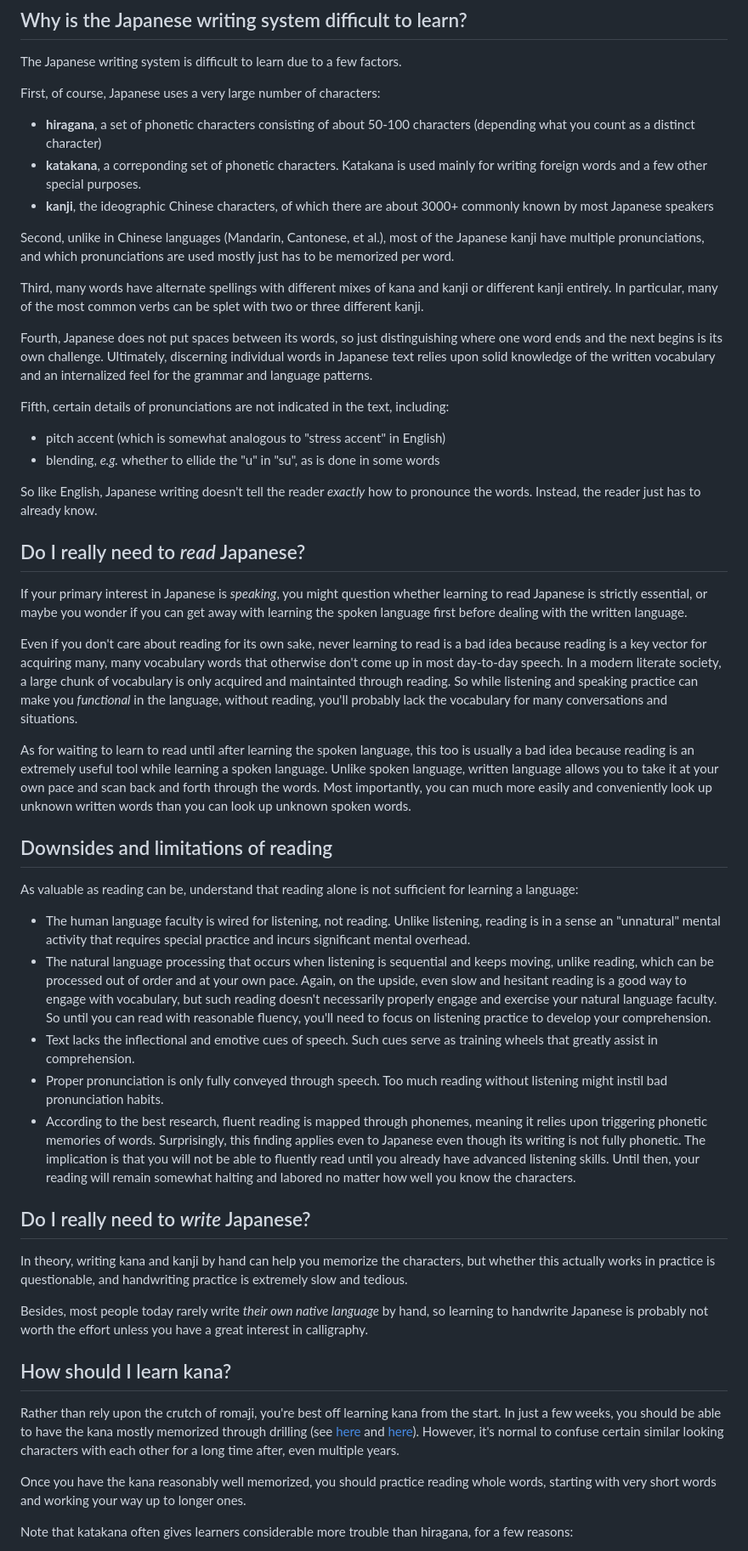
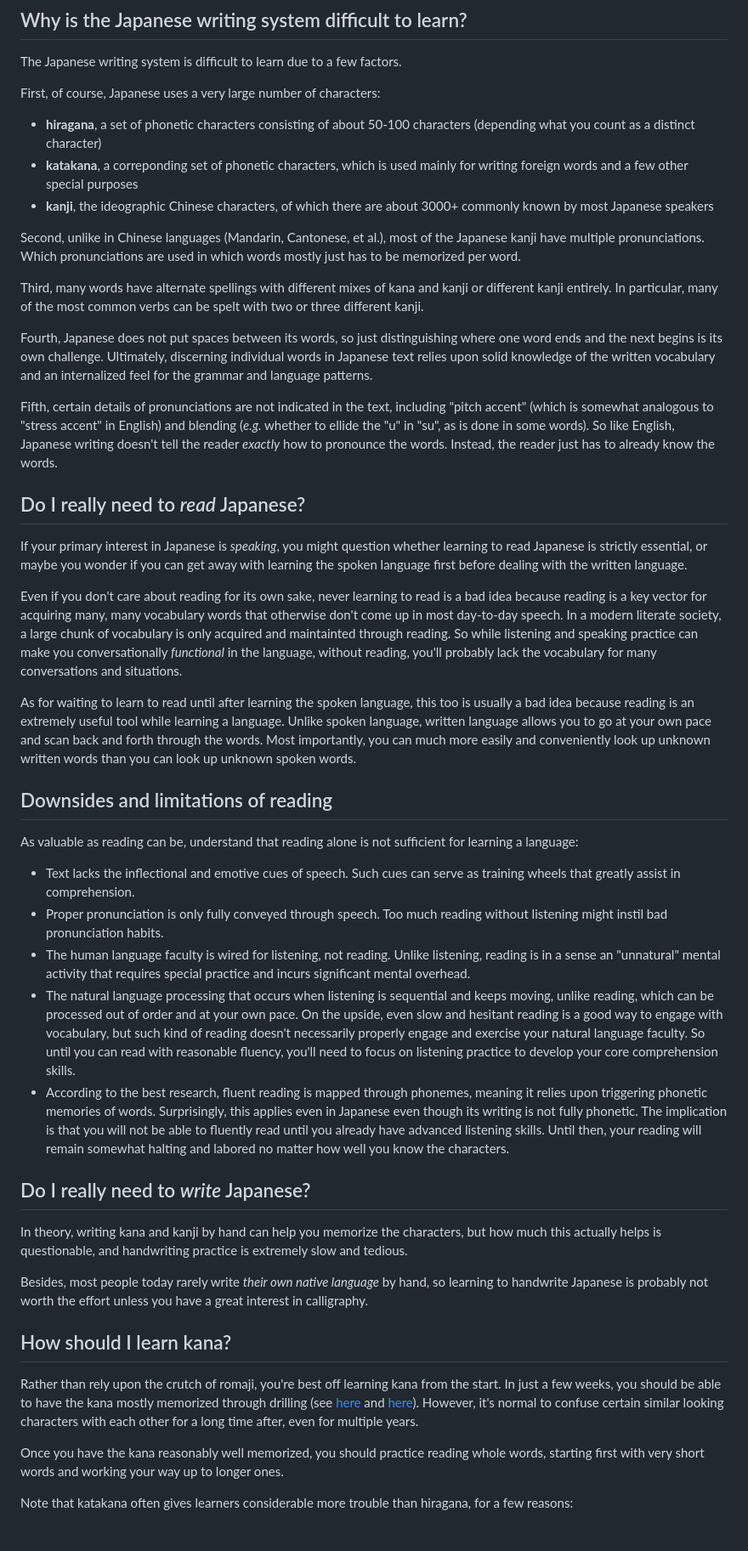
Before and after one commit to BrianWill/japanese_vocab, a Markdown page: writing.md, the part around the change printed below. Shown: that part at 85% size. GitHub-like rendering.

Commit message:
edits for writing.md

```diff
--- a/writing.md
+++ b/writing.md
@@ -7,52 +7,47 @@ The Japanese writing system is difficult to learn due to a few factors.
 First, of course, Japanese uses a very large number of characters:
 
 - **hiragana**, a set of phonetic characters consisting of about 50-100 characters (depending what you count as a distinct character)
-- **katakana**, a correponding set of phonetic characters. Katakana is used mainly for writing foreign words and a few other special purposes.
+- **katakana**, a correponding set of phonetic characters, which is used mainly for writing foreign words and a few other special purposes
 - **kanji**, the ideographic Chinese characters, of which there are about 3000+ commonly known by most Japanese speakers
 
-Second, unlike in Chinese languages (Mandarin, Cantonese, et al.), most of the Japanese kanji have multiple pronunciations, and which pronunciations are used mostly just has to be memorized per word.
+Second, unlike in Chinese languages (Mandarin, Cantonese, et al.), most of the Japanese kanji have multiple pronunciations. Which pronunciations are used in which words mostly just has to be memorized per word.
 
-Third, many words have alternate spellings with different mixes of kana and kanji or different kanji entirely. In particular, many of the most common verbs can be splet with two or three different kanji.
+Third, many words have alternate spellings with different mixes of kana and kanji or different kanji entirely. In particular, many of the most common verbs can be spelt with two or three different kanji.
 
 Fourth, Japanese does not put spaces between its words, so just distinguishing where one word ends and the next begins is its own challenge. Ultimately, discerning individual words in Japanese text relies upon solid knowledge of the written vocabulary and an internalized feel for the grammar and language patterns.
 
-Fifth, certain details of pronunciations are not indicated in the text, including:
-
-- pitch accent (which is somewhat analogous to "stress accent" in English)
-- blending, *e.g.* whether to ellide the "u" in "su", as is done in some words
-
-So like English, Japanese writing doesn't tell the reader *exactly* how to pronounce the words. Instead, the reader just has to already know.
+Fifth, certain details of pronunciations are not indicated in the text, including "pitch accent" (which is somewhat analogous to "stress accent" in English) and blending (*e.g.* whether to ellide the "u" in "su", as is done in some words). So like English, Japanese writing doesn't tell the reader *exactly* how to pronounce the words. Instead, the reader just has to already know the words.
 
 ## Do I really need to *read* Japanese?
 
 If your primary interest in Japanese is *speaking*, you might question whether learning to read Japanese is strictly essential, or maybe you wonder if you can get away with learning the spoken language first before dealing with the written language.
 
-Even if you don't care about reading for its own sake, never learning to read is a bad idea because reading is a key vector for acquiring many, many vocabulary words that otherwise don't come up in most day-to-day speech. In a modern literate society, a large chunk of vocabulary is only acquired and maintainted through reading. So while listening and speaking practice can make you *functional* in the language, without reading, you'll probably lack the vocabulary for many conversations and situations.
+Even if you don't care about reading for its own sake, never learning to read is a bad idea because reading is a key vector for acquiring many, many vocabulary words that otherwise don't come up in most day-to-day speech. In a modern literate society, a large chunk of vocabulary is only acquired and maintainted through reading. So while listening and speaking practice can make you conversationally *functional* in the language, without reading, you'll probably lack the vocabulary for many conversations and situations.
 
-As for waiting to learn to read until after learning the spoken language, this too is usually a bad idea because reading is an extremely useful tool while learning a spoken language. Unlike spoken language, written language allows you to take it at your own pace and scan back and forth through the words. Most importantly, you can much more easily and conveniently look up unknown written words than you can look up unknown spoken words.
+As for waiting to learn to read until after learning the spoken language, this too is usually a bad idea because reading is an extremely useful tool while learning a language. Unlike spoken language, written language allows you to go at your own pace and scan back and forth through the words. Most importantly, you can much more easily and conveniently look up unknown written words than you can look up unknown spoken words.
 
 ## Downsides and limitations of reading
 
 As valuable as reading can be, understand that reading alone is not sufficient for learning a language:
 
+- Text lacks the inflectional and emotive cues of speech. Such cues can serve as training wheels that greatly assist in comprehension.
+- Proper pronunciation is only fully conveyed through speech. Too much reading without listening might instil bad pronunciation habits.
 - The human language faculty is wired for listening, not reading. Unlike listening, reading is in a sense an "unnatural" mental activity that requires special practice and incurs significant mental overhead.
-- The natural language processing that occurs when listening is sequential and keeps moving, unlike reading, which can be processed out of order and at your own pace. Again, on the upside, even slow and hesitant reading is a good way to engage with vocabulary, but such reading doesn't necessarily properly engage and exercise your natural language faculty. So until you can read with reasonable fluency, you'll need to focus on listening practice to develop your comprehension.
-- Text lacks the inflectional and emotive cues of speech. Such cues serve as training wheels that greatly assist in comprehension.
-- Proper pronunciation is only fully conveyed through speech. Too much reading without listening might instil bad pronunciation habits.
-- According to the best research, fluent reading is mapped through phonemes, meaning it relies upon triggering phonetic memories of words. Surprisingly, this finding applies even to Japanese even though its writing is not fully phonetic. The implication is that you will not be able to fluently read until you already have advanced listening skills. Until then, your reading will remain somewhat halting and labored no matter how well you know the characters.
+- The natural language processing that occurs when listening is sequential and keeps moving, unlike reading, which can be processed out of order and at your own pace. On the upside, even slow and hesitant reading is a good way to engage with vocabulary, but such kind of reading doesn't necessarily properly engage and exercise your natural language faculty. So until you can read with reasonable fluency, you'll need to focus on listening practice to develop your core comprehension skills.
+- According to the best research, fluent reading is mapped through phonemes, meaning it relies upon triggering phonetic memories of words. Surprisingly, this applies even in Japanese even though its writing is not fully phonetic. The implication is that you will not be able to fluently read until you already have advanced listening skills. Until then, your reading will remain somewhat halting and labored no matter how well you know the characters.
 
 ## Do I really need to *write* Japanese?
 
-In theory, writing kana and kanji by hand can help you memorize the characters, but whether this actually works in practice is questionable, and handwriting practice is extremely slow and tedious.
+In theory, writing kana and kanji by hand can help you memorize the characters, but how much this actually helps is questionable, and handwriting practice is extremely slow and tedious.
 
 Besides, most people today rarely write *their own native language* by hand, so learning to handwrite Japanese is probably not worth the effort unless you have a great interest in calligraphy.
 
 ## How should I learn kana?
 
 Rather than rely upon the crutch of romaji, you're best off learning kana from the start. In just a few weeks, you should be able to have the kana mostly memorized through drilling (see [here](https://kana-quiz.tofugu.com/) and [here](
-https://laits.utexas.edu/japanese/joshu/kana/katakana.php)). However, it's normal to confuse certain similar looking characters with each other for a long time after, even multiple years.
+https://laits.utexas.edu/japanese/joshu/kana/katakana.php)). However, it's normal to confuse certain similar looking characters with each other for a long time after, even for multiple years.
 
-Once you have the kana reasonably well memorized, you should practice reading whole words, starting with very short words and working your way up to longer ones.
+Once you have the kana reasonably well memorized, you should practice reading whole words, starting first with very short words and working your way up to longer ones.
 
 Note that katakana often gives learners considerable more trouble than hiragana, for a few reasons:
 
```
Also changed, not shown: other parts of writing.md (+9 -5 lines).
